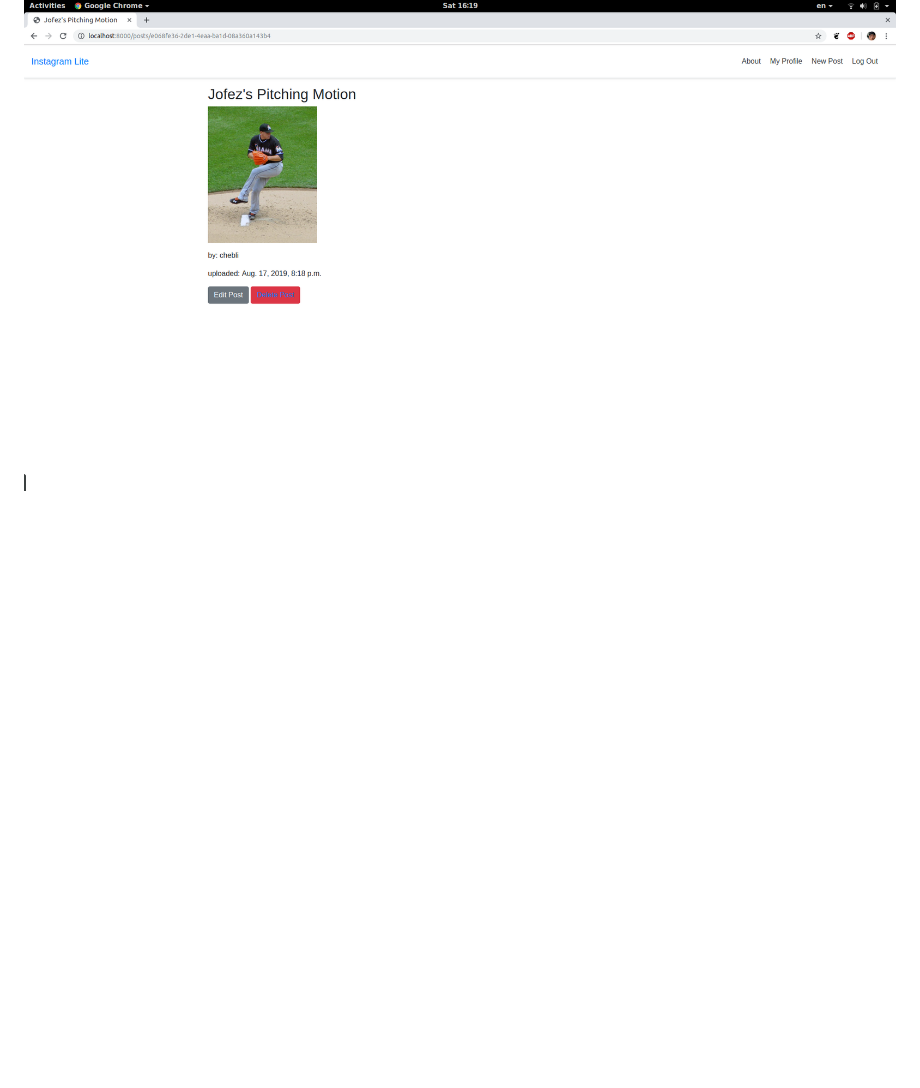
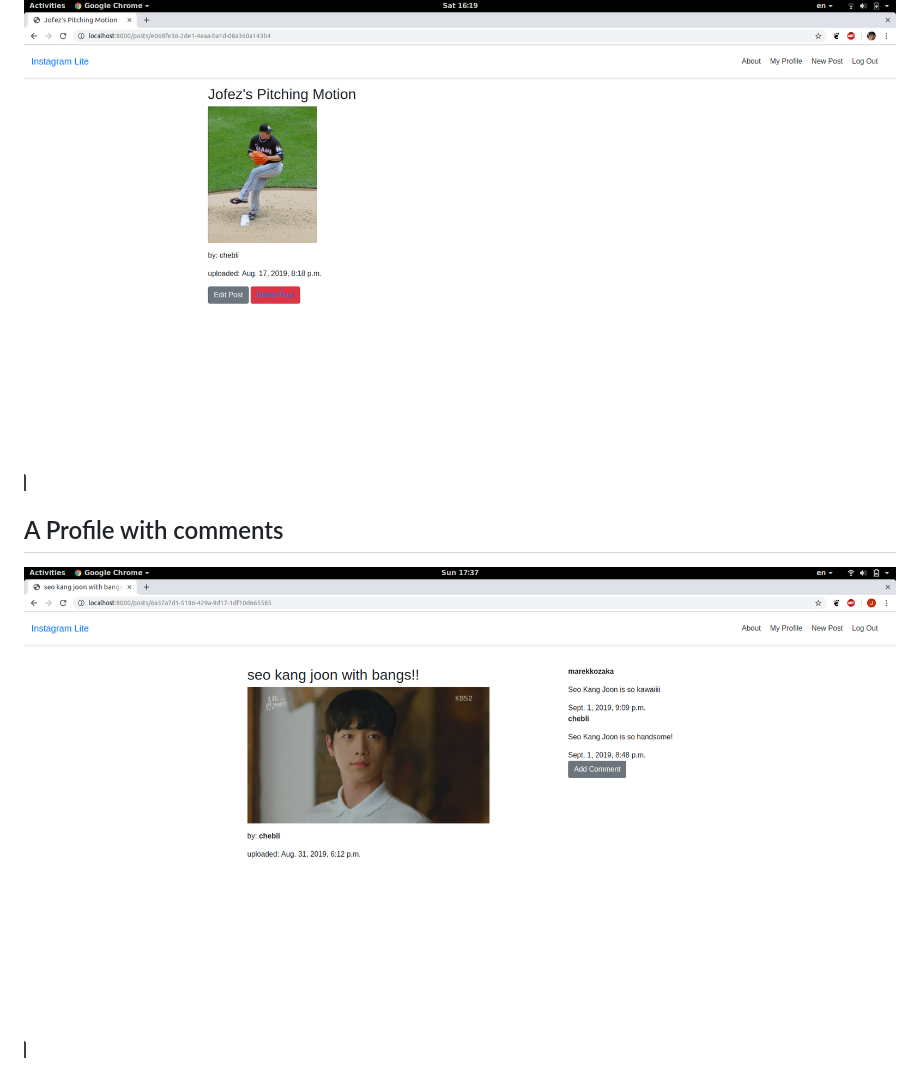
Before and after one commit to StanimalTheMan/instagram_lite, a Markdown page: README.md, the part around the change. Drawn GitHub-style; pictures changed too: static/images/after_comment.png (added); blank space fills up the shorter version.

Commit message:
basic comment feature, update and delete only available for op

```diff
--- a/README.md
+++ b/README.md
@@ -18,3 +18,6 @@ Initial Post:
 ![Before2](/static/images/before2.png)
 Updated Post:
 ![After](/static/images/updated_pic.png)
+
+## A Profile with comments
+![Sample Post w/ Comments](/static/images/after_comment.png)
```
Also changed, not shown: 4 other files.
